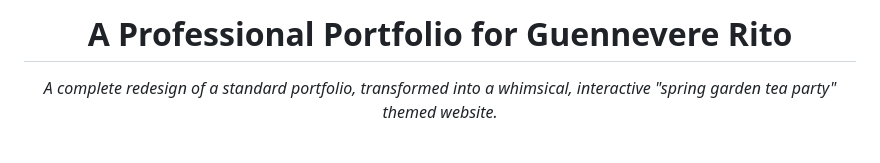
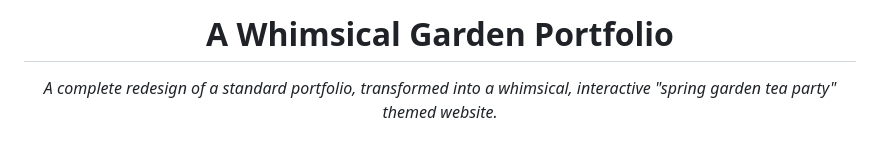
Before and after one commit to gabel-05/professional-profile-guennevere-rito, a Markdown page: README.md, the part around one of its changes. GitHub-like rendering.

```diff
--- a/README.md
+++ b/README.md
@@ -8,7 +8,7 @@
 
 <div align="center">
 
-# A Professional Portfolio for Guennevere Rito
+# A Whimsical Garden Portfolio
 
 *A complete redesign of a standard portfolio, transformed into a whimsical, interactive "spring garden tea party" themed website.*
 
```
Also changed, not shown: other parts of README.md (+1 -1 lines).
